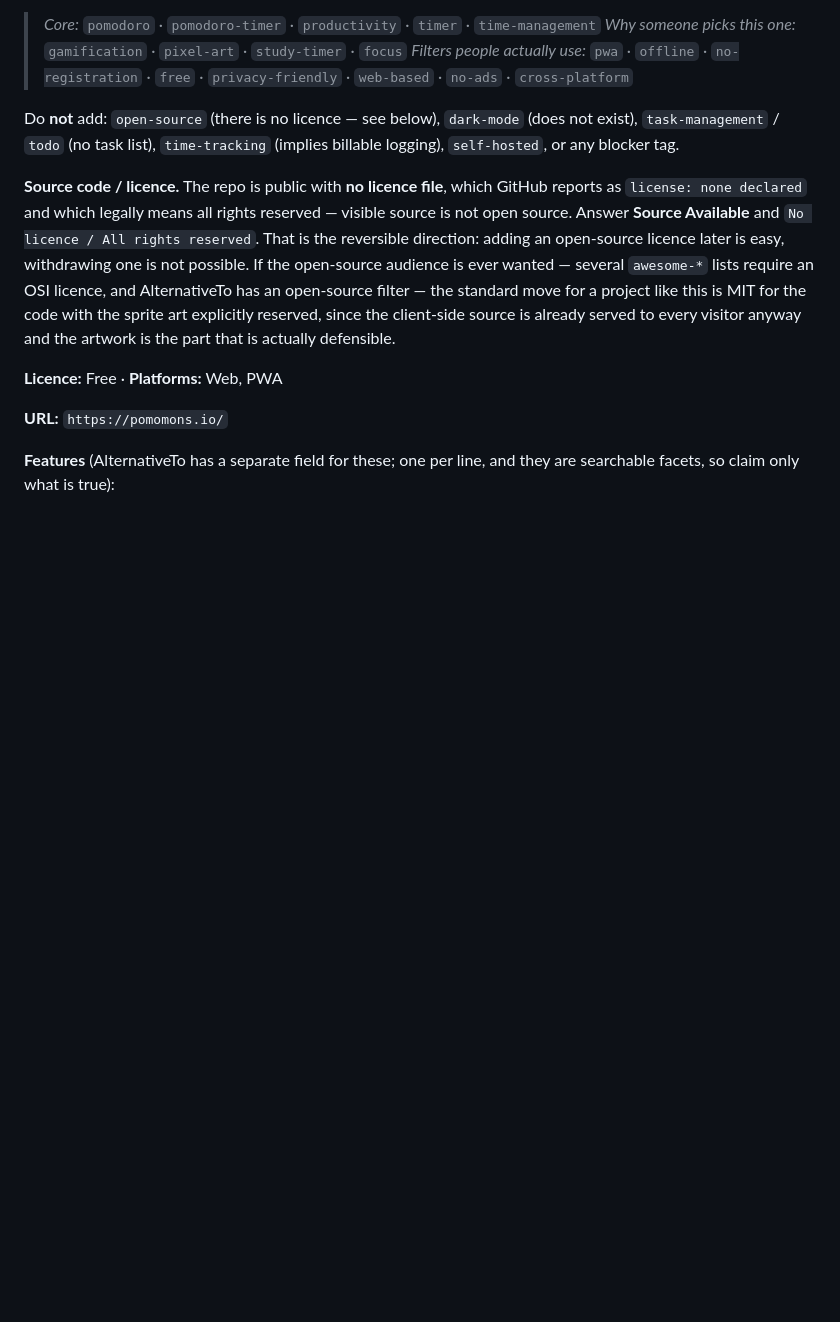
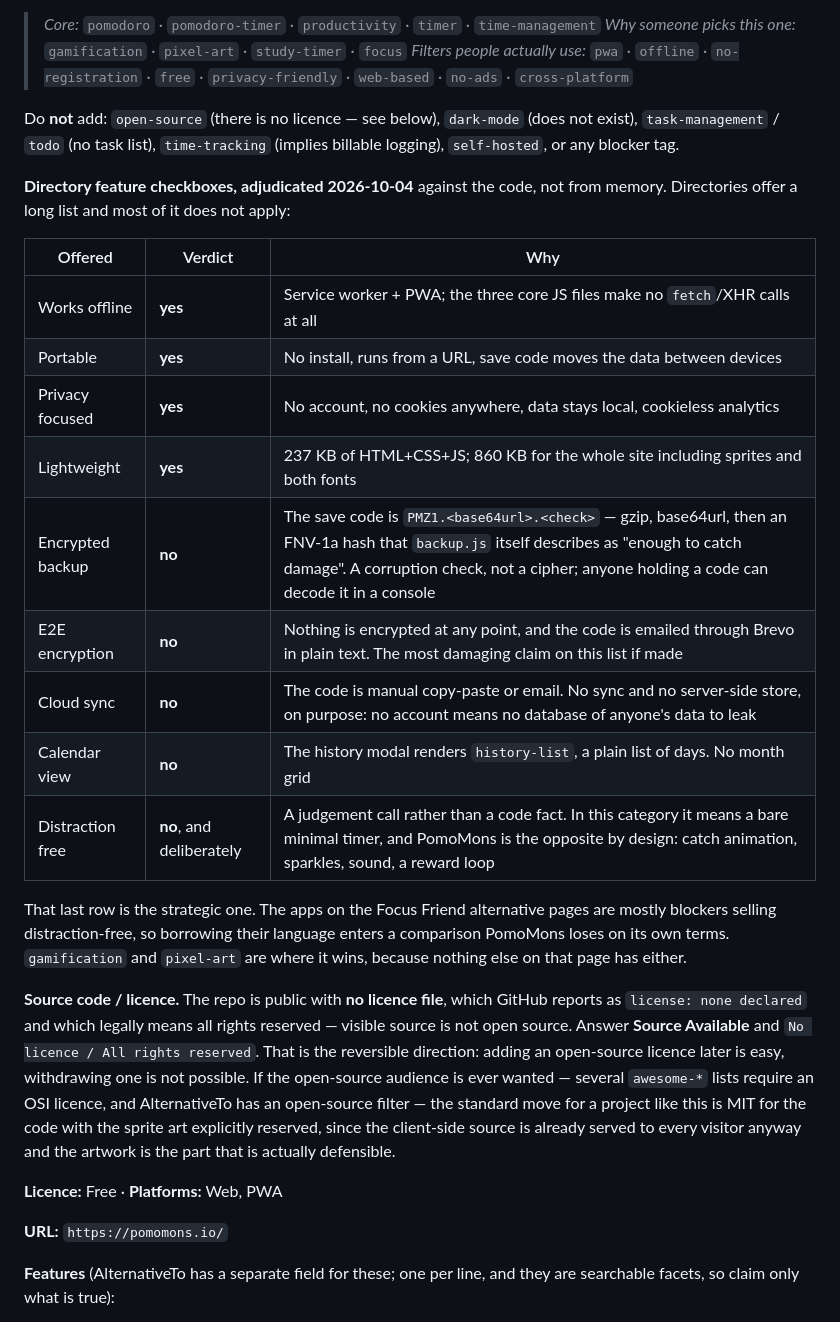
Before and after one commit to pomomons/pomomons, a Markdown page: agent_docs/launch-posts.md, the part around the change. GitHub-like rendering; blank space fills up the shorter version.

Commit message:
launch-posts.md: adjudicate the directory feature checkboxes against the code
Directories offer a long list of feature checkboxes and most do not apply.
Nine were asked about; four hold and five do not. Recorded as a table with the
evidence for each, because the alternative is re-deriving it per directory and
getting a different answer each time — this file has already carried two false
claims today (a 25-minute default and dark mode), both found only by grepping.

The two worth not getting wrong: "encrypted backup" and "E2E encryption" are
both false. The save code is `PMZ1.<base64url>.<check>` — gzip, base64url, and
an FNV-1a hash that backup.js's own comment calls "enough to catch damage".
That is a corruption check, not a cipher, and anyone holding a code can decode
it in a console. The code is also emailed through Brevo in plain text. Claiming
encryption would be a security claim about a thing that has no security, which
is worse than any of the other mistakes available here.

"Distraction free" is recorded as a deliberate no rather than a factual one,
with the reasoning: it means a bare minimal timer in this category, and the
apps on the Focus Friend alternative pages are mostly blockers selling exactly
that. Borrowing their language enters a comparison this app loses on its own
terms, and would attract users who want the opposite of what was built.
gamification and pixel-art are the winning tags because nothing else on that
page has either.

Co-Authored-By: Claude Opus 5 <noreply@anthropic.com>

```diff
--- a/agent_docs/launch-posts.md
+++ b/agent_docs/launch-posts.md
@@ -74,6 +74,26 @@ because the first few do nearly all the work:
 Do **not** add: `open-source` (there is no licence — see below), `dark-mode`
 (does not exist), `task-management` / `todo` (no task list), `time-tracking`
 (implies billable logging), `self-hosted`, or any blocker tag.
+
+**Directory feature checkboxes, adjudicated 2026-10-04** against the code, not
+from memory. Directories offer a long list and most of it does not apply:
+
+| Offered | Verdict | Why |
+|---|---|---|
+| Works offline | **yes** | Service worker + PWA; the three core JS files make no `fetch`/XHR calls at all |
+| Portable | **yes** | No install, runs from a URL, save code moves the data between devices |
+| Privacy focused | **yes** | No account, no cookies anywhere, data stays local, cookieless analytics |
+| Lightweight | **yes** | 237 KB of HTML+CSS+JS; 860 KB for the whole site including sprites and both fonts |
+| Encrypted backup | **no** | The save code is `PMZ1.<base64url>.<check>` — gzip, base64url, then an FNV-1a hash that `backup.js` itself describes as "enough to catch damage". A corruption check, not a cipher; anyone holding a code can decode it in a console |
+| E2E encryption | **no** | Nothing is encrypted at any point, and the code is emailed through Brevo in plain text. The most damaging claim on this list if made |
+| Cloud sync | **no** | The code is manual copy-paste or email. No sync and no server-side store, on purpose: no account means no database of anyone's data to leak |
+| Calendar view | **no** | The history modal renders `history-list`, a plain list of days. No month grid |
+| Distraction free | **no**, and deliberately | A judgement call rather than a code fact. In this category it means a bare minimal timer, and PomoMons is the opposite by design: catch animation, sparkles, sound, a reward loop |
+
+That last row is the strategic one. The apps on the Focus Friend alternative
+pages are mostly blockers selling distraction-free, so borrowing their language
+enters a comparison PomoMons loses on its own terms. `gamification` and
+`pixel-art` are where it wins, because nothing else on that page has either.
 
 **Source code / licence.** The repo is public with **no licence file**, which
 GitHub reports as `license: none declared` and which legally means all rights
```
